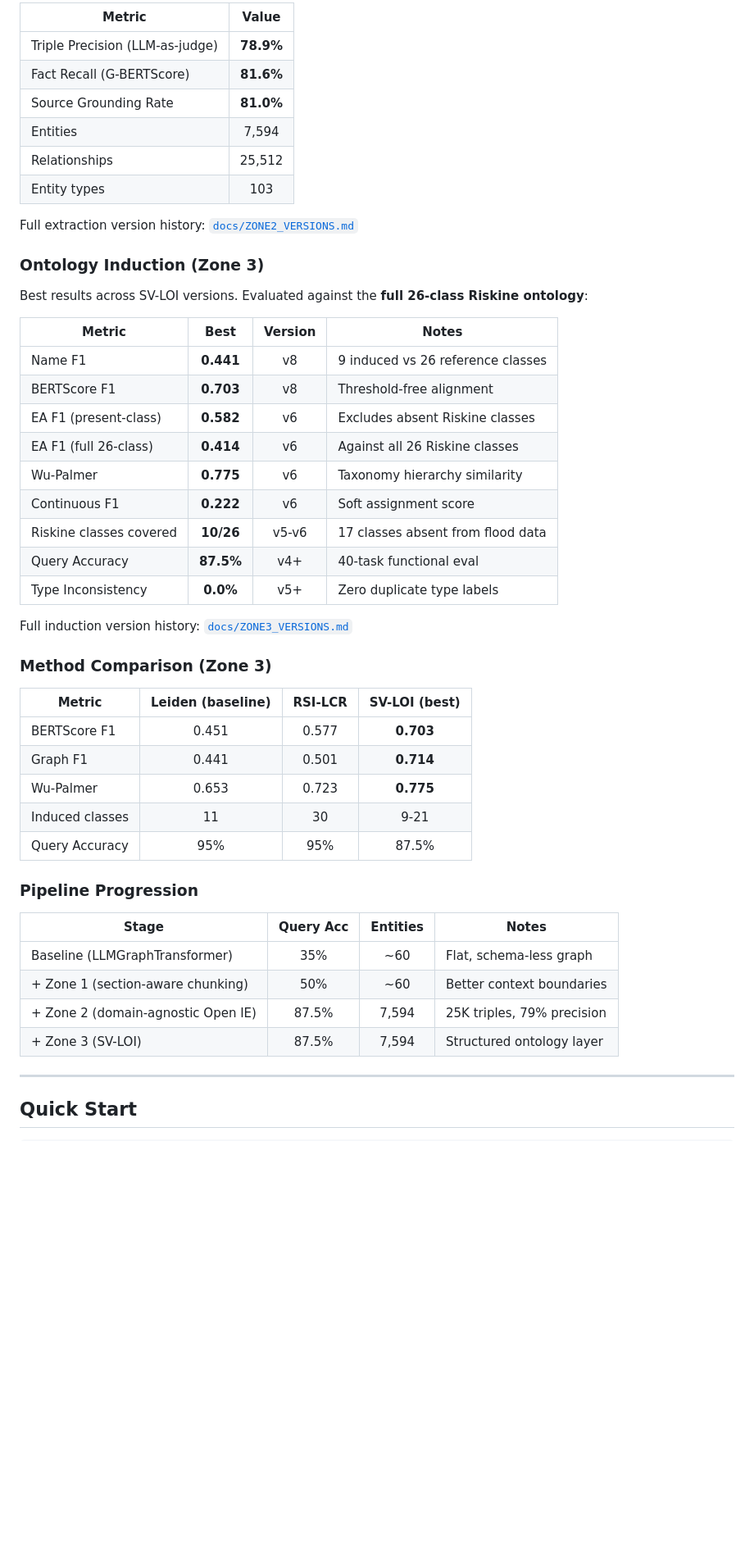
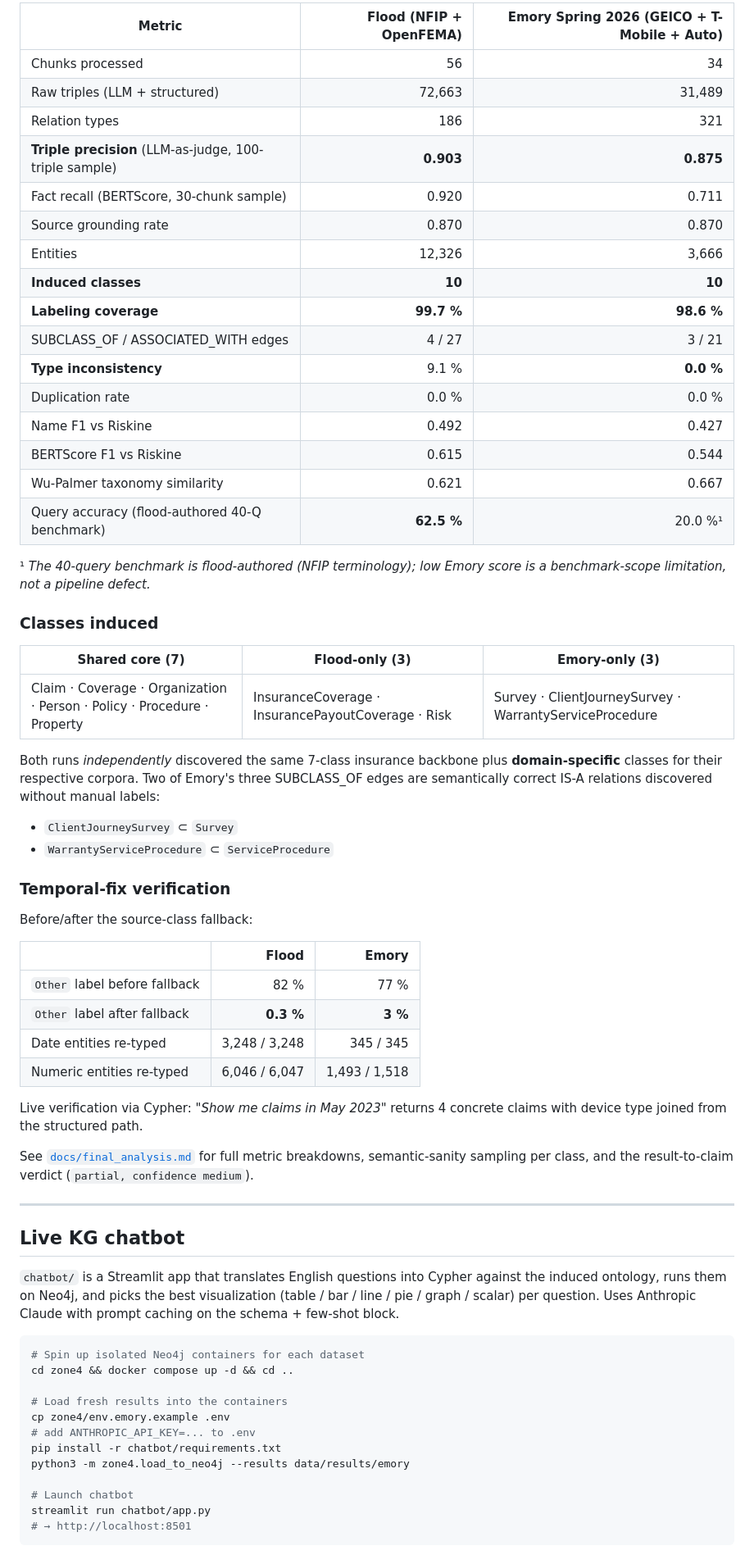
Before and after one commit to xiw-1202/Agentic-Data-Fusion-for-Insurance-Knowledge-Graphs, a Markdown page: README.MD, the part around one of its changes. Shown at 82% size. GitHub-like rendering; blank space fills up the shorter version.

````diff
--- a/README.MD
+++ b/README.MD
@@ -51,52 +53,68 @@ The pipeline never sees the reference ontology. [Riskine](https://github.com/ris
 
-| Metric | Value |
-|--------|:-----:|
-| Triple Precision (LLM-as-judge) | **78.9%** |
-| Fact Recall (G-BERTScore) | **81.6%** |
-| Source Grounding Rate | **81.0%** |
-| Entities | 7,594 |
-| Relationships | 25,512 |
-| Entity types | 103 |
+| Metric | Flood (NFIP + OpenFEMA) | Emory Spring 2026 (GEICO + T-Mobile + Auto) |
+|---|---:|---:|
+| Chunks processed | 56 | 34 |
+| Raw triples (LLM + structured) | 72,663 | 31,489 |
+| Relation types | 186 | 321 |
+| **Triple precision** (LLM-as-judge, 100-triple sample) | **0.903** | **0.875** |
+| Fact recall (BERTScore, 30-chunk sample) | 0.920 | 0.711 |
+| Source grounding rate | 0.870 | 0.870 |
+| Entities | 12,326 | 3,666 |
+| **Induced classes** | **10** | **10** |
+| **Labeling coverage** | **99.7 %** | **98.6 %** |
+| SUBCLASS_OF / ASSOCIATED_WITH edges | 4 / 27 | 3 / 21 |
+| **Type inconsistency** | 9.1 % | **0.0 %** |
+| Duplication rate | 0.0 % | 0.0 % |
+| Name F1 vs Riskine | 0.492 | 0.427 |
+| BERTScore F1 vs Riskine | 0.615 | 0.544 |
+| Wu-Palmer taxonomy similarity | 0.621 | 0.667 |
+| Query accuracy (flood-authored 40-Q benchmark) | **62.5 %** | 20.0 %¹ |
 
-Full extraction version history: [`docs/ZONE2_VERSIONS.md`](docs/ZONE2_VERSIONS.md)
+¹ *The 40-query benchmark is flood-authored (NFIP terminology); low Emory score is a benchmark-scope limitation, not a pipeline defect.*
 
-### Ontology Induction (Zone 3)
+### Classes induced
 
-Best results across SV-LOI versions. Evaluated against the **full 26-class Riskine ontology**:
+| Shared core (7) | Flood-only (3) | Emory-only (3) |
+|---|---|---|
+| Claim · Coverage · Organization · Person · Policy · Procedure · Property | InsuranceCoverage · InsurancePayoutCoverage · Risk | Survey · ClientJourneySurvey · WarrantyServiceProcedure |
 
-| Metric | Best | Version | Notes |
-|--------|:----:|:-------:|-------|
-| Name F1 | **0.441** | v8 | 9 induced vs 26 reference classes |
-| BERTScore F1 | **0.703** | v8 | Threshold-free alignment |
-| EA F1 (present-class) | **0.582** | v6 | Excludes absent Riskine classes |
-| EA F1 (full 26-class) | **0.414** | v6 | Against all 26 Riskine classes |
-| Wu-Palmer | **0.775** | v6 | Taxonomy hierarchy similarity |
-| Continuous F1 | **0.222** | v6 | Soft assignment score |
-| Riskine classes covered | **10/26** | v5-v6 | 17 classes absent from flood data |
-| Query Accuracy | **87.5%** | v4+ | 40-task functional eval |
-| Type Inconsistency | **0.0%** | v5+ | Zero duplicate type labels |
+Both runs *independently* discovered the same 7-class insurance backbone plus **domain-specific** classes for their respective corpora. Two of Emory's three SUBCLASS_OF edges are semantically correct IS-A relations discovered without manual labels:
+- `ClientJourneySurvey` ⊂ `Survey`
+- `WarrantyServiceProcedure` ⊂ `ServiceProcedure`
 
-Full induction version history: [`docs/ZONE3_VERSIONS.md`](docs/ZONE3_VERSIONS.md)
+### Temporal-fix verification
 
-### Method Comparison (Zone 3)
+Before/after the source-class fallback:
 
-| Metric | Leiden (baseline) | RSI-LCR | **SV-LOI** (best) |
-|--------|:-:|:-:|:-:|
-| BERTScore F1 | 0.451 | 0.577 | **0.703** |
-| Graph F1 | 0.441 | 0.501 | **0.714** |
-| Wu-Palmer | 0.653 | 0.723 | **0.775** |
-| Induced classes | 11 | 30 | 9-21 |
-| Query Accuracy | 95% | 95% | 87.5% |
+| | Flood | Emory |
+|---|---:|---:|
+| `Other` label before fallback | 82 % | 77 % |
+| `Other` label after fallback | **0.3 %** | **3 %** |
+| Date entities re-typed | 3,248 / 3,248 | 345 / 345 |
+| Numeric entities re-typed | 6,046 / 6,047 | 1,493 / 1,518 |
 
-### Pipeline Progression
+Live verification via Cypher: *"Show me claims in May 2023"* returns 4 concrete claims with device type joined from the structured path.
 
-| Stage | Query Acc | Entities | Notes |
-|-------|:---------:|:--------:|-------|
-| Baseline (LLMGraphTransformer) | 35% | ~60 | Flat, schema-less graph |
-| + Zone 1 (section-aware chunking) | 50% | ~60 | Better context boundaries |
-| + Zone 2 (domain-agnostic Open IE) | 87.5% | 7,594 | 25K triples, 79% precision |
-| + Zone 3 (SV-LOI) | 87.5% | 7,594 | Structured ontology layer |
+See [`docs/final_analysis.md`](docs/final_analysis.md) for full metric breakdowns, semantic-sanity sampling per class, and the result-to-claim verdict (`partial, confidence medium`).
 
 ---
 
-## Quick Start
+## Live KG chatbot
+
+`chatbot/` is a Streamlit app that translates English questions into Cypher against the induced ontology, runs them on Neo4j, and picks the best visualization (table / bar / line / pie / graph / scalar) per question. Uses Anthropic Claude with prompt caching on the schema + few-shot block.
+
+```bash
+# Spin up isolated Neo4j containers for each dataset
+cd zone4 && docker compose up -d && cd ..
+
+# Load fresh results into the containers
+cp zone4/env.emory.example .env
+# add ANTHROPIC_API_KEY=... to .env
+pip install -r chatbot/requirements.txt
+python3 -m zone4.load_to_neo4j --results data/results/emory
+
+# Launch chatbot
+streamlit run chatbot/app.py
+# → http://localhost:8501
+```
+
````
Also changed, not shown: other parts of README.MD (+105 -69 lines).
